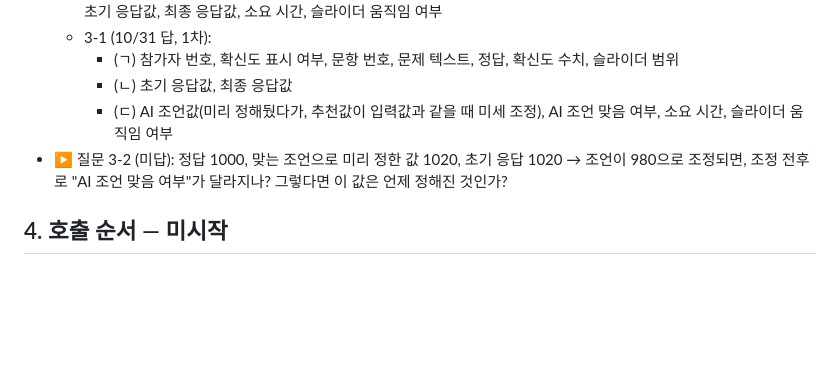
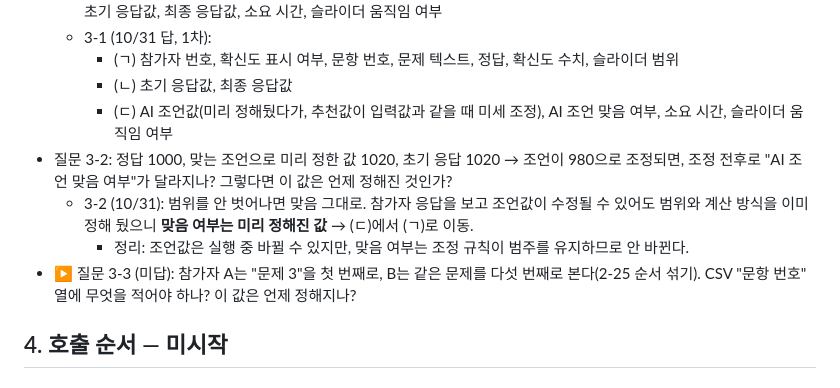
Before and after one commit to thinker4882-ship-it/thinker4882-hci-lab, a Markdown page: loops/02-woa/DESIGN.md, the part around the change. Drawn GitHub-style; blank space fills up the shorter version.

Commit message:
루프 2: 설계 문답 3-2 반영(맞음 여부는 사전 결정), 질문 3-3
Co-Authored-By: Claude Opus 5.5 <noreply@anthropic.com>
Claude-Session: https://claude.ai/code/session_01B3s26y4hs9fLrxSYGCahAn

```diff
--- a/loops/02-woa/DESIGN.md
+++ b/loops/02-woa/DESIGN.md
@@ -132,6 +132,9 @@
     - (ㄱ) 참가자 번호, 확신도 표시 여부, 문항 번호, 문제 텍스트, 정답, 확신도 수치, 슬라이더 범위
     - (ㄴ) 초기 응답값, 최종 응답값
     - (ㄷ) AI 조언값(미리 정해뒀다가, 추천값이 입력값과 같을 때 미세 조정), AI 조언 맞음 여부, 소요 시간, 슬라이더 움직임 여부
-- ▶ 질문 3-2 (미답): 정답 1000, 맞는 조언으로 미리 정한 값 1020, 초기 응답 1020 → 조언이 980으로 조정되면, 조정 전후로 "AI 조언 맞음 여부"가 달라지나? 그렇다면 이 값은 언제 정해진 것인가?
+- 질문 3-2: 정답 1000, 맞는 조언으로 미리 정한 값 1020, 초기 응답 1020 → 조언이 980으로 조정되면, 조정 전후로 "AI 조언 맞음 여부"가 달라지나? 그렇다면 이 값은 언제 정해진 것인가?
+  - 3-2 (10/31): 범위를 안 벗어나면 맞음 그대로. 참가자 응답을 보고 조언값이 수정될 수 있어도 범위와 계산 방식을 이미 정해 뒀으니 **맞음 여부는 미리 정해진 값** → (ㄷ)에서 (ㄱ)로 이동.
+    - 정리: 조언값은 실행 중 바뀔 수 있지만, 맞음 여부는 조정 규칙이 범주를 유지하므로 안 바뀐다.
+- ▶ 질문 3-3 (미답): 참가자 A는 "문제 3"을 첫 번째로, B는 같은 문제를 다섯 번째로 본다(2-25 순서 섞기). CSV "문항 번호" 열에 무엇을 적어야 하나? 이 값은 언제 정해지나?
 ## 4. 호출 순서 — 미시작
 ## 5. 데이터 흐름 — 미시작
```
